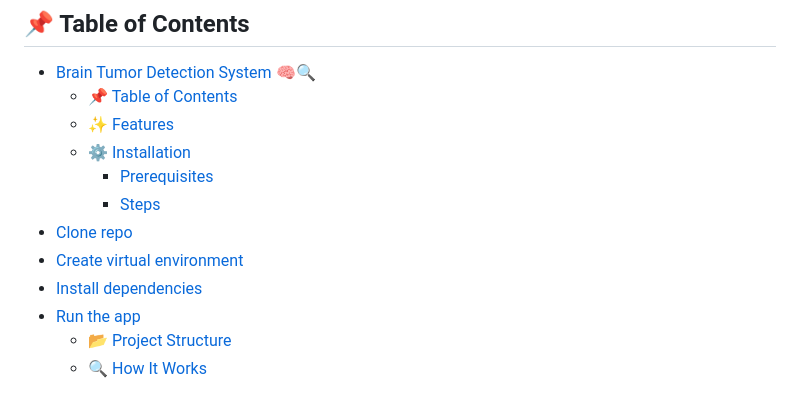
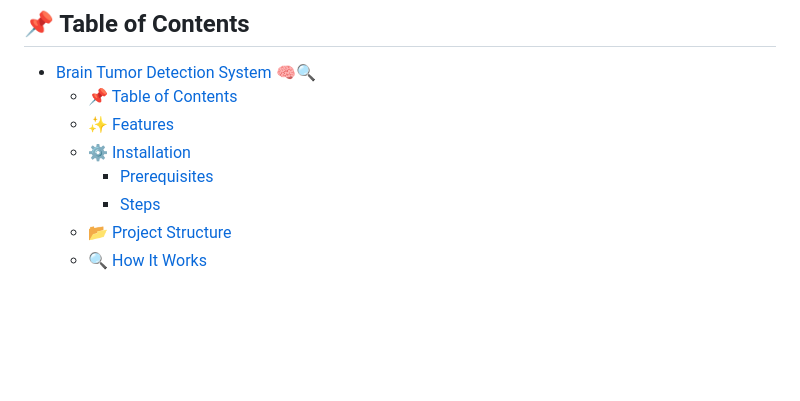
Before and after one commit to IVANMORAG/mri-tumor-segmentation, a Markdown page: Readme.md, the part around one of its changes. Drawn GitHub-style; blank space fills up the shorter version.

```diff
--- a/Readme.md
+++ b/Readme.md
@@ -14,10 +14,6 @@ A **Flask-based web application** for detecting and segmenting brain tumors in M
   - [⚙️ Installation](#️-installation)
     - [Prerequisites](#prerequisites)
     - [Steps](#steps)
-- [Clone repo](#clone-repo)
-- [Create virtual environment](#create-virtual-environment)
-- [Install dependencies](#install-dependencies)
-- [Run the app](#run-the-app)
   - [📂 Project Structure](#-project-structure)
   - [🔍 How It Works](#-how-it-works)
 
```
Also changed, not shown: other parts of Readme.md (+1 -0 lines).
